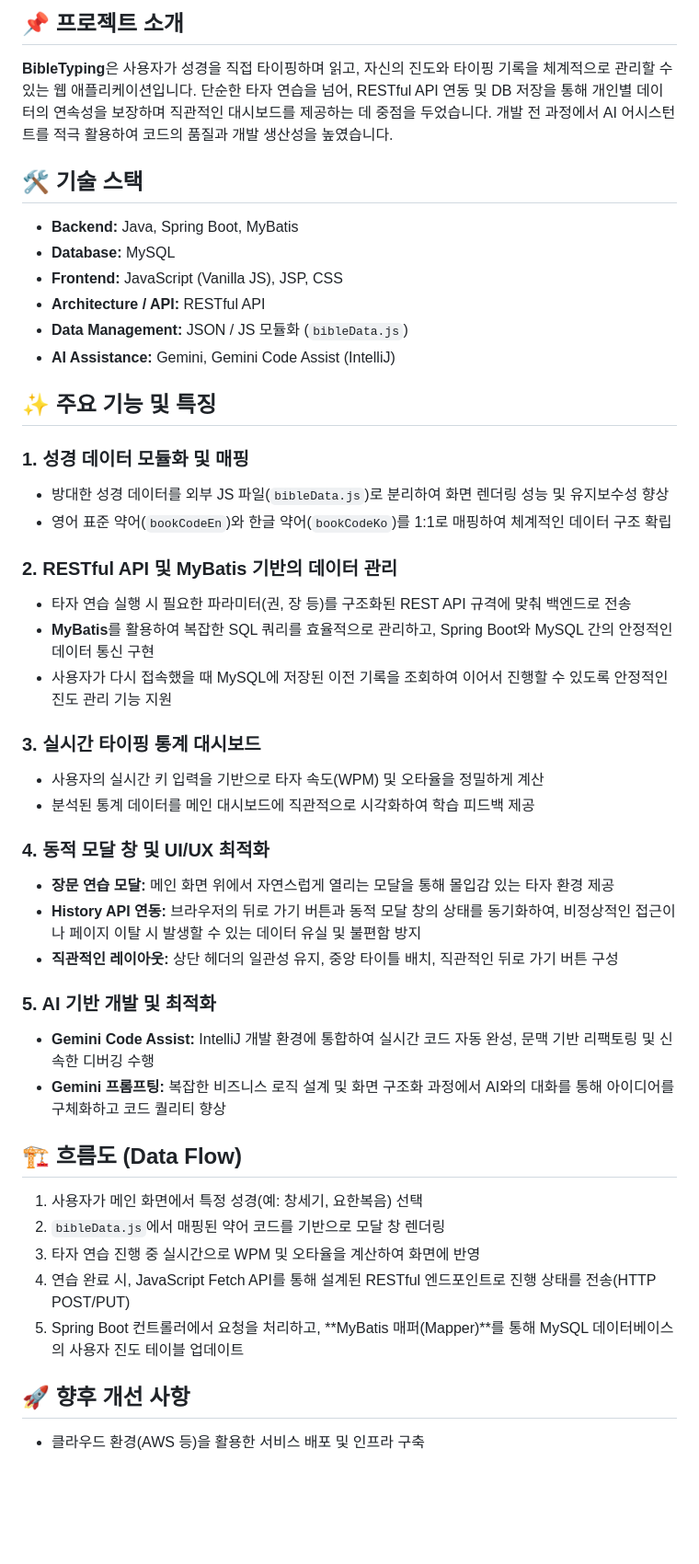
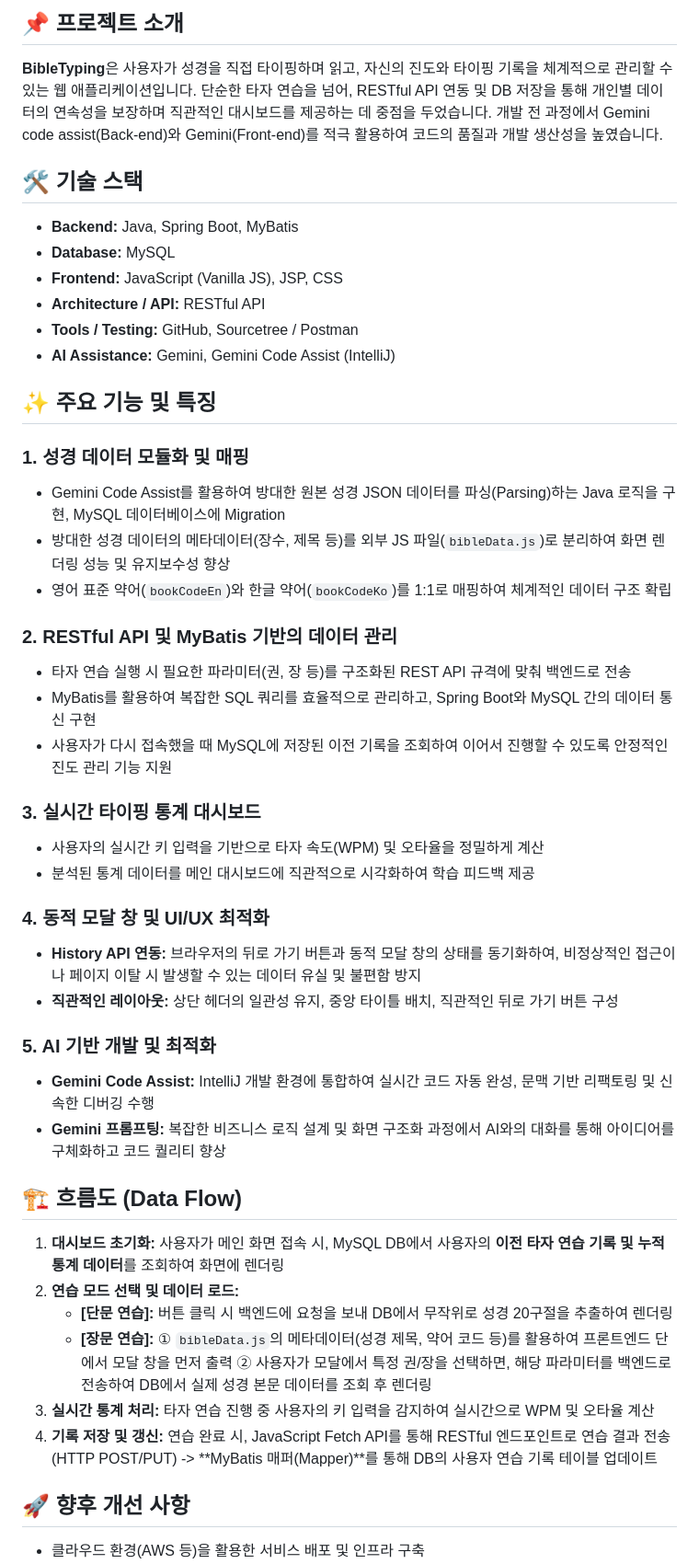
Before and after one commit to JavaFrappuccino/Bible_Typing, a Markdown page: README.md, the part around the change. Shown at 92% size. GitHub-like rendering; blank space fills up the shorter version.

```diff
--- a/README.md
+++ b/README.md
@@ -2,25 +2,26 @@
 
 ## 📌 프로젝트 소개
 **BibleTyping**은 사용자가 성경을 직접 타이핑하며 읽고, 자신의 진도와 타이핑 기록을 체계적으로 관리할 수 있는 웹 애플리케이션입니다.
-단순한 타자 연습을 넘어, RESTful API 연동 및 DB 저장을 통해 개인별 데이터의 연속성을 보장하며 직관적인 대시보드를 제공하는 데 중점을 두었습니다. 개발 전 과정에서 AI 어시스턴트를 적극 활용하여 코드의 품질과 개발 생산성을 높였습니다.
+단순한 타자 연습을 넘어, RESTful API 연동 및 DB 저장을 통해 개인별 데이터의 연속성을 보장하며 직관적인 대시보드를 제공하는 데 중점을 두었습니다. 개발 전 과정에서 Gemini code assist(Back-end)와 Gemini(Front-end)를 적극 활용하여 코드의 품질과 개발 생산성을 높였습니다.
 
 ## 🛠 기술 스택
 * **Backend:** Java, Spring Boot, MyBatis
 * **Database:** MySQL
 * **Frontend:** JavaScript (Vanilla JS), JSP, CSS
 * **Architecture / API:** RESTful API
-* **Data Management:** JSON / JS 모듈화 (`bibleData.js`)
+* **Tools / Testing:** GitHub, Sourcetree / Postman
 * **AI Assistance:** Gemini, Gemini Code Assist (IntelliJ)
 
 ## ✨ 주요 기능 및 특징
 
 ### 1. 성경 데이터 모듈화 및 매핑
-* 방대한 성경 데이터를 외부 JS 파일(`bibleData.js`)로 분리하여 화면 렌더링 성능 및 유지보수성 향상
+* Gemini Code Assist를 활용하여 방대한 원본 성경 JSON 데이터를 파싱(Parsing)하는 Java 로직을 구현, MySQL 데이터베이스에 Migration
+* 방대한 성경 데이터의 메타데이터(장수, 제목 등)를 외부 JS 파일(`bibleData.js`)로 분리하여 화면 렌더링 성능 및 유지보수성 향상
 * 영어 표준 약어(`bookCodeEn`)와 한글 약어(`bookCodeKo`)를 1:1로 매핑하여 체계적인 데이터 구조 확립
 
 ### 2. RESTful API 및 MyBatis 기반의 데이터 관리
 * 타자 연습 실행 시 필요한 파라미터(권, 장 등)를 구조화된 REST API 규격에 맞춰 백엔드로 전송
-* **MyBatis**를 활용하여 복잡한 SQL 쿼리를 효율적으로 관리하고, Spring Boot와 MySQL 간의 안정적인 데이터 통신 구현
+* MyBatis를 활용하여 복잡한 SQL 쿼리를 효율적으로 관리하고, Spring Boot와 MySQL 간의 데이터 통신 구현
 * 사용자가 다시 접속했을 때 MySQL에 저장된 이전 기록을 조회하여 이어서 진행할 수 있도록 안정적인 진도 관리 기능 지원
 
 ### 3. 실시간 타이핑 통계 대시보드
@@ -28,7 +29,6 @@
 * 분석된 통계 데이터를 메인 대시보드에 직관적으로 시각화하여 학습 피드백 제공
 
 ### 4. 동적 모달 창 및 UI/UX 최적화
-* **장문 연습 모달:** 메인 화면 위에서 자연스럽게 열리는 모달을 통해 몰입감 있는 타자 환경 제공
 * **History API 연동:** 브라우저의 뒤로 가기 버튼과 동적 모달 창의 상태를 동기화하여, 비정상적인 접근이나 페이지 이탈 시 발생할 수 있는 데이터 유실 및 불편함 방지
 * **직관적인 레이아웃:** 상단 헤더의 일관성 유지, 중앙 타이틀 배치, 직관적인 뒤로 가기 버튼 구성
 
@@ -37,11 +37,13 @@
 * **Gemini 프롬프팅:** 복잡한 비즈니스 로직 설계 및 화면 구조화 과정에서 AI와의 대화를 통해 아이디어를 구체화하고 코드 퀄리티 향상
 
 ## 🏗 흐름도 (Data Flow)
-1. 사용자가 메인 화면에서 특정 성경(예: 창세기, 요한복음) 선택
-2. `bibleData.js`에서 매핑된 약어 코드를 기반으로 모달 창 렌더링
-3. 타자 연습 진행 중 실시간으로 WPM 및 오타율을 계산하여 화면에 반영
-4. 연습 완료 시, JavaScript Fetch API를 통해 설계된 RESTful 엔드포인트로 진행 상태를 전송(HTTP POST/PUT)
-5. Spring Boot 컨트롤러에서 요청을 처리하고, **MyBatis 매퍼(Mapper)**를 통해 MySQL 데이터베이스의 사용자 진도 테이블 업데이트
+1. **대시보드 초기화:** 사용자가 메인 화면 접속 시, MySQL DB에서 사용자의 **이전 타자 연습 기록 및 누적 통계 데이터**를 조회하여 화면에 렌더링
+2. **연습 모드 선택 및 데이터 로드:**
+   * **[단문 연습]:** 버튼 클릭 시 백엔드에 요청을 보내 DB에서 무작위로 성경 20구절을 추출하여 렌더링
+   * **[장문 연습]:** ① `bibleData.js`의 메타데이터(성경 제목, 약어 코드 등)를 활용하여 프론트엔드 단에서 모달 창을 먼저 출력
+     ② 사용자가 모달에서 특정 권/장을 선택하면, 해당 파라미터를 백엔드로 전송하여 DB에서 실제 성경 본문 데이터를 조회 후 렌더링
+3. **실시간 통계 처리:** 타자 연습 진행 중 사용자의 키 입력을 감지하여 실시간으로 WPM 및 오타율 계산
+4. **기록 저장 및 갱신:** 연습 완료 시, JavaScript Fetch API를 통해 RESTful 엔드포인트로 연습 결과 전송(HTTP POST/PUT) -> **MyBatis 매퍼(Mapper)**를 통해 DB의 사용자 연습 기록 테이블 업데이트
 
 ## 🚀 향후 개선 사항
 * 클라우드 환경(AWS 등)을 활용한 서비스 배포 및 인프라 구축
```
